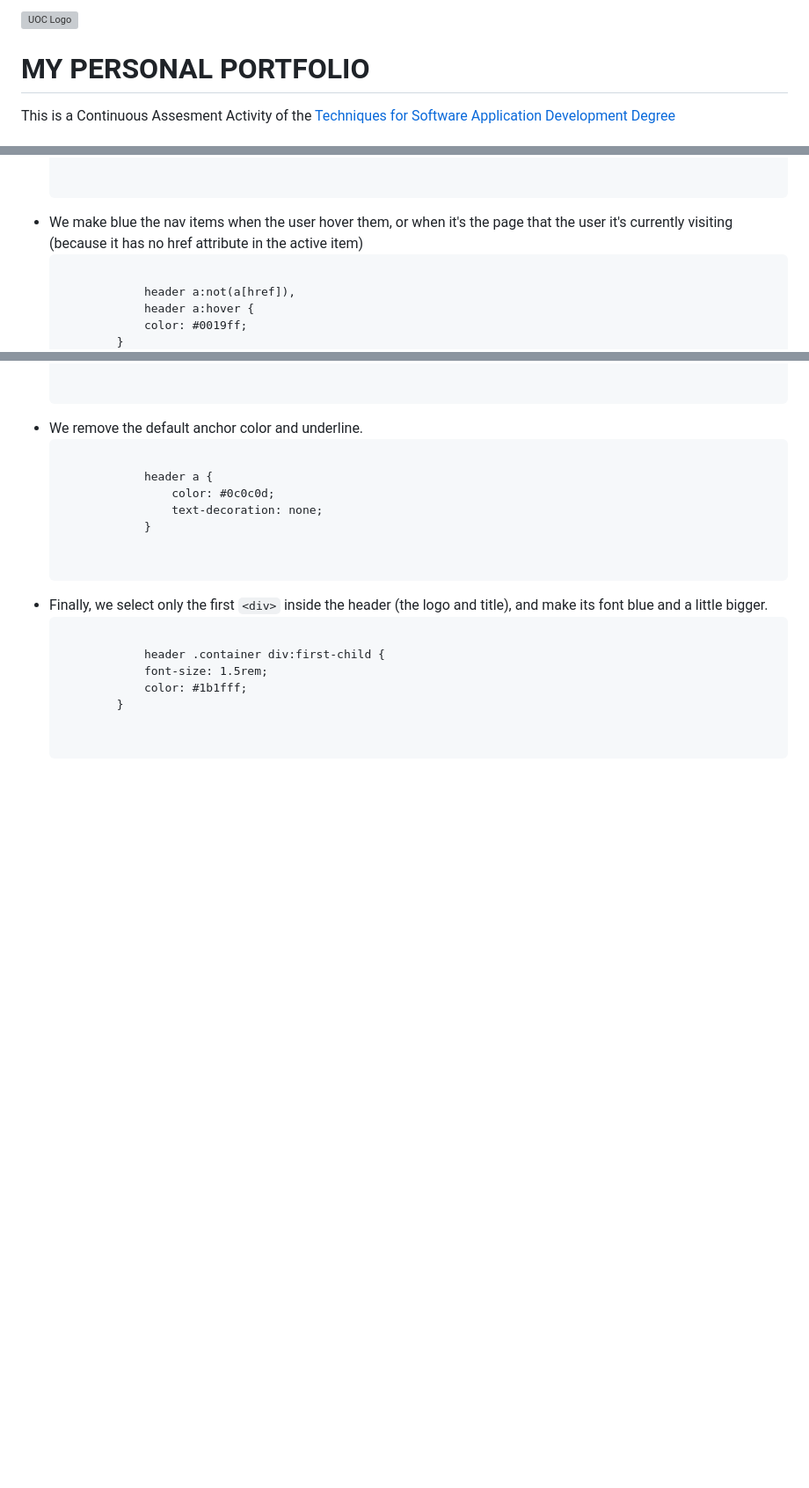
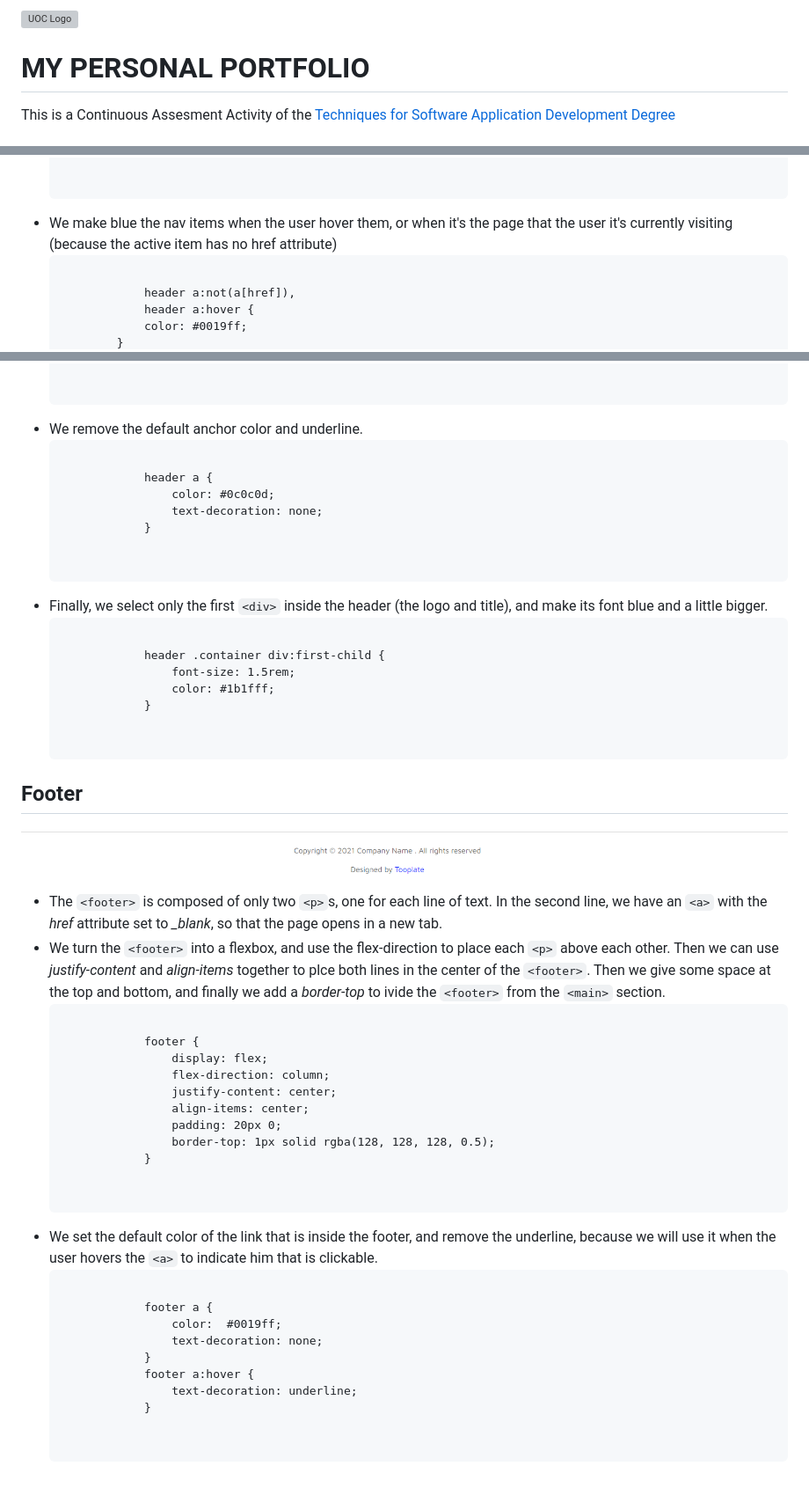
Before and after one commit to leakko/my-portfolio-CAA, a Markdown page: README.md, 3 parts joined by grey strips. Shown: that part at 88% size. GitHub-like rendering; pictures changed too: images/screenshots/footer.png (added); blank space fills up the shorter version; grey boxes are pictures that could not be loaded.

Commit message:
Footer done

```diff
--- a/README.md
+++ b/README.md
@@ -1,34 +1,4 @@
 <link rel="stylesheet" href="css/readme-styles.css">
-
-<!-- <style>
-    #screenshot,
-    #header {
-        width:75%;
-        margin-left:calc(25%/2);
-        margin-bottom:15px;
-    }
-    @media(max-width:500px) {
-        #screenshot,
-        #header {
-            width:100%;
-            margin: 0;
-        }
-    }
-    @media(min-width:1000px) {
-        #screenshot,
-        #header {
-            width:50%;
-            margin-left:calc(50%/2);
-        }
-    }
-    @media(min-width:2000px) {
-        #screenshot,
-        #header {
-            width:35%;
-            margin-left:calc(65%/2);
-        }
-    }
-</style> -->
 
 <img src="https://www.uoc.edu/portal/_resources/common/imatges/sala_de_premsa/noticies/2016/202-nova-marca-uoc.jpg" alt="UOC Logo" width="200"/>
 
@@ -144,7 +114,7 @@
     </pre>
                     </li>
                     <li>
-                        We make blue the nav items when the user hover them, or when it's the page that the user it's currently visiting (because it has no href attribute in the active item)
+                        We make blue the nav items when the user hover them, or when it's the page that the user it's currently visiting (because the active item has no href attribute)
     <pre>
         <code>
             header a:not(a[href]),
@@ -171,9 +141,53 @@
     <pre>
         <code>
             header .container div:first-child {
-            font-size: 1.5rem;
-            color: #1b1fff;
-        }
+                font-size: 1.5rem;
+                color: #1b1fff;
+            }
+        </code>
+    </pre>
+                    </li>
+                </ul>
+                <!--
+            FOOTER
+            -->
+            <h2>Footer</h2>
+            <img
+            src="images/screenshots/footer.png"
+            id="header"
+            >
+                <ul>
+                    <li>
+                        The <code>&#60;footer&#62;</code> is composed of only two <code>&#60;p&#62;</code>s, one for each line of text.
+                        In the second line, we have an <code>&#60;a&#62;</code> with the <i>href</i> attribute set to <i>_blank</i>, so that the page opens in a new tab.
+                    </li>
+                    <li>
+                        We turn the <code>&#60;footer&#62;</code> into a flexbox, and use the flex-direction to place each <code>&#60;p&#62;</code> above each other. Then we can use <i>justify-content</i> and <i>align-items</i> together to plce both lines in the center of the <code>&#60;footer&#62;</code>.
+                        Then we give some space at the top and bottom, and finally we add a <i>border-top</i> to ivide the <code>&#60;footer&#62;</code> from the <code>&#60;main&#62;</code> section.
+    <pre>
+        <code>
+            footer {
+                display: flex;
+                flex-direction: column;
+                justify-content: center;
+                align-items: center;
+                padding: 20px 0;
+                border-top: 1px solid rgba(128, 128, 128, 0.5);
+            }
+        </code>
+    </pre>
+                    </li>
+                    <li>
+                       We set the default color of the link that is inside the footer, and remove the underline, because we will use it when the user hovers the <code>&#60;a&#62;</code> to indicate him that is clickable.
+    <pre>
+        <code>
+            footer a {
+                color:  #0019ff;
+                text-decoration: none;
+            }
+            footer a:hover {
+                text-decoration: underline;
+            }
         </code>
     </pre>
                     </li>
```
Also changed, not shown: other parts of README.md (+3 -3 lines), 2 other files.
